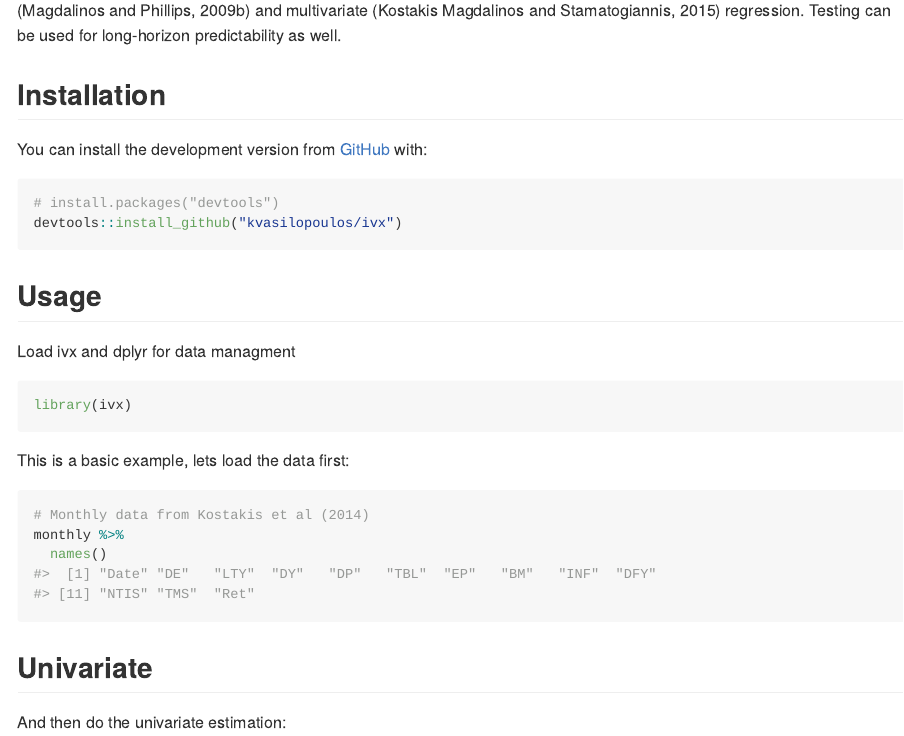
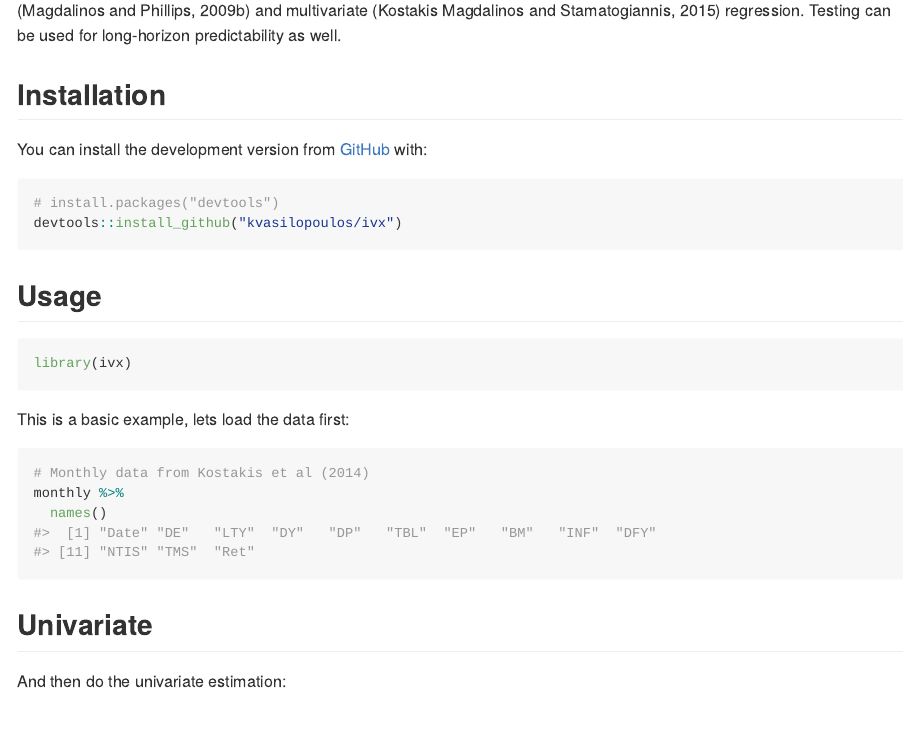
Before and after one commit to kvasilopoulos/ivx, an R Markdown document (README.Rmd): the page in a window 1100 px wide, from 140 px down. The pictures show the output file README.md that the author committed with the source, drawn offline in the style of GitHub; badge pictures from the web are left out.

Commit message:
spelling corrections and wordlist update

````diff
--- a/README.Rmd
+++ b/README.Rmd
@@ -32,7 +32,6 @@ devtools::install_github("kvasilopoulos/ivx")
 ```
 ## Usage
 
-Load ivx and dplyr for data managment
 
 ```{r message = FALSE}
 library(ivx)
````
Also changed, not shown: R/ivx.R (+2 -2 lines), README.md, 3 other files.
